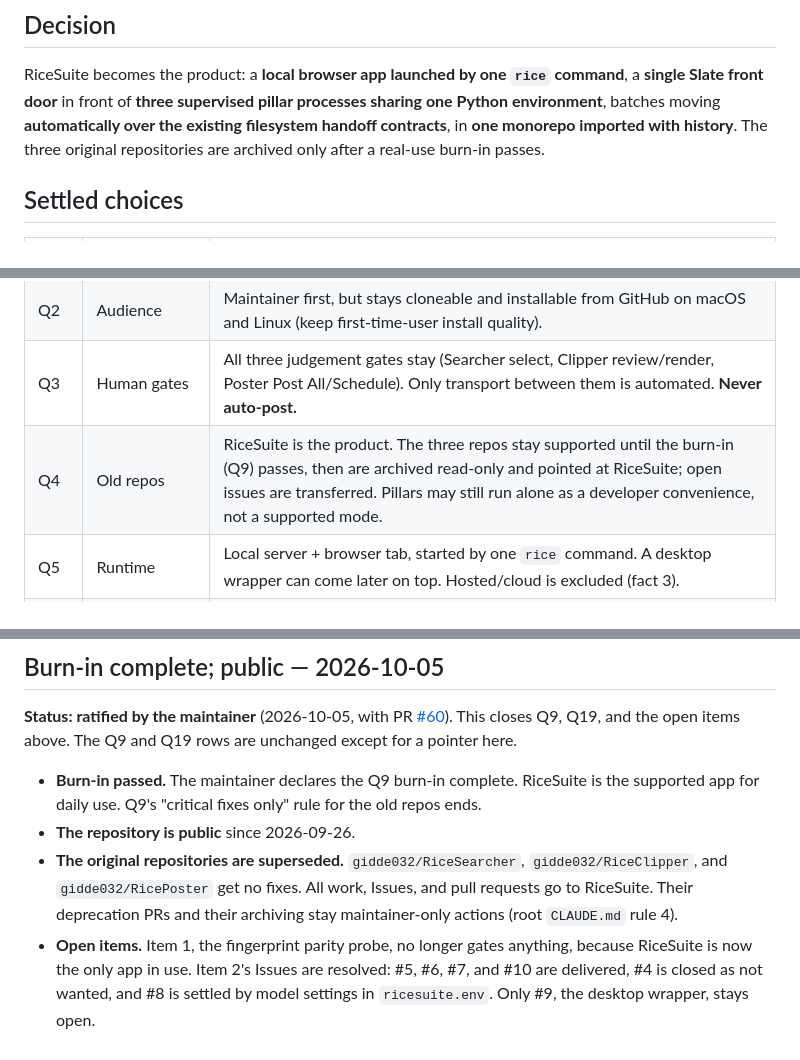
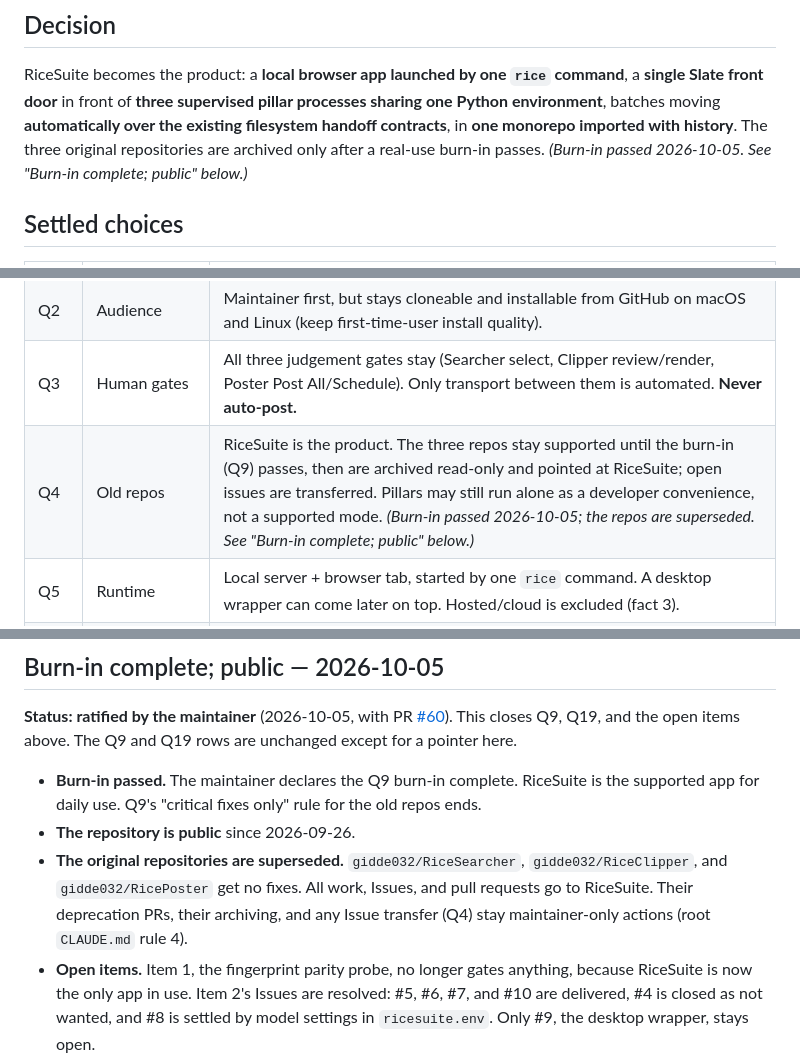
Before and after one commit to gidde032/RiceSuite, a Markdown page: docs/adr/ADR-001-ricesuite-consolidation.md, 3 parts joined by grey strips. Drawn GitHub-style.

Commit message:
docs: point ADR-001 decision text, Q4, and Q10 at the burn-in amendment

```diff
--- a/docs/adr/ADR-001-ricesuite-consolidation.md
+++ b/docs/adr/ADR-001-ricesuite-consolidation.md
@@ -56,7 +56,8 @@ command**, a **single Slate front door** in front of **three supervised
 pillar processes sharing one Python environment**, batches moving
 **automatically over the existing filesystem handoff contracts**, in **one
 monorepo imported with history**. The three original repositories are archived
-only after a real-use burn-in passes.
+only after a real-use burn-in passes. *(Burn-in passed 2026-10-05. See
+"Burn-in complete; public" below.)*
 
 ## Settled choices
 
@@ -65,7 +66,7 @@ only after a real-use burn-in passes.
 | Q1 | Goals (ranked) | One front door > seamless flow > one codebase. Public one-install is a nice-to-have, not a driver. |
 | Q2 | Audience | Maintainer first, but stays cloneable and installable from GitHub on macOS and Linux (keep first-time-user install quality). |
 | Q3 | Human gates | All three judgement gates stay (Searcher select, Clipper review/render, Poster Post All/Schedule). Only transport between them is automated. **Never auto-post.** |
-| Q4 | Old repos | RiceSuite is the product. The three repos stay supported until the burn-in (Q9) passes, then are archived read-only and pointed at RiceSuite; open issues are transferred. Pillars may still run alone as a developer convenience, not a supported mode. |
+| Q4 | Old repos | RiceSuite is the product. The three repos stay supported until the burn-in (Q9) passes, then are archived read-only and pointed at RiceSuite; open issues are transferred. Pillars may still run alone as a developer convenience, not a supported mode. *(Burn-in passed 2026-10-05; the repos are superseded. See "Burn-in complete; public" below.)* |
 | Q5 | Runtime | Local server + browser tab, started by one `rice` command. A desktop wrapper can come later on top. Hosted/cloud is excluded (fact 3). |
 | Q6 | Process model | One front door (gateway) + three separate pillar processes supervised by the launcher, one shared venv. Crash isolation protects Poster's scheduler; existing test suites stay valid. |
 | Q7 | Transport | Keep the filesystem handoff contracts unchanged; each consumer auto-ingests when a complete batch (`manifest.json` present) appears. No shared database or in-memory queue. *(Poster's ingest amended 2026-09-29: manual only. See "Manual Poster ingest" below.)* |
@@ -250,8 +251,9 @@ pointer here.
 - **The repository is public** since 2026-09-26.
 - **The original repositories are superseded.** `gidde032/RiceSearcher`,
   `gidde032/RiceClipper`, and `gidde032/RicePoster` get no fixes. All work,
-  Issues, and pull requests go to RiceSuite. Their deprecation PRs and their
-  archiving stay maintainer-only actions (root `CLAUDE.md` rule 4).
+  Issues, and pull requests go to RiceSuite. Their deprecation PRs, their
+  archiving, and any Issue transfer (Q4) stay maintainer-only actions (root
+  `CLAUDE.md` rule 4).
 - **Open items.** Item 1, the fingerprint parity probe, no longer gates
   anything, because RiceSuite is now the only app in use. Item 2's Issues are
   resolved: #5, #6, #7, and #10 are delivered, #4 is closed as not wanted, and
```
Also changed, not shown: other parts of docs/adr/ADR-001-ricesuite-consolidation.md (+1 -1 lines), README.md (+5 -4 lines).
